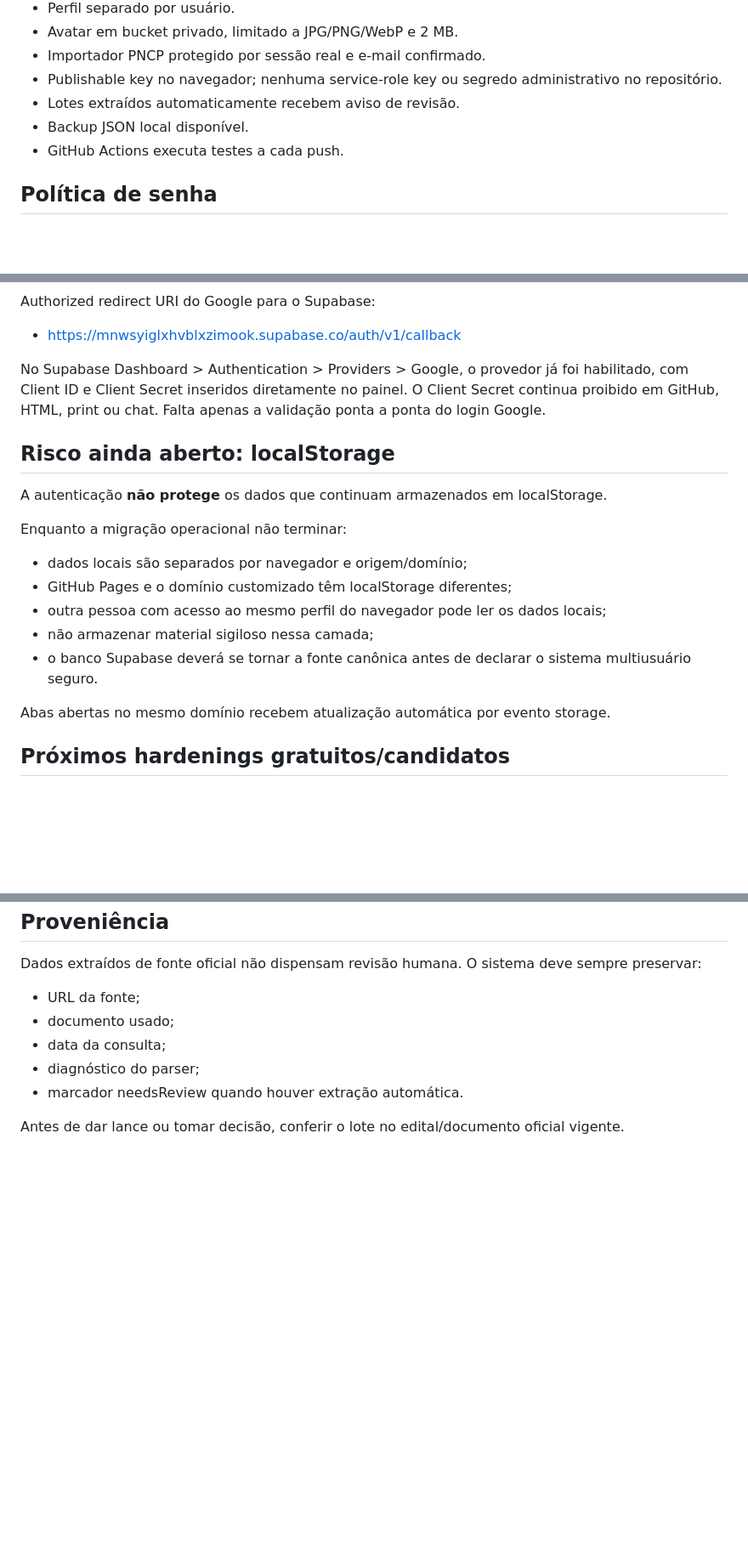
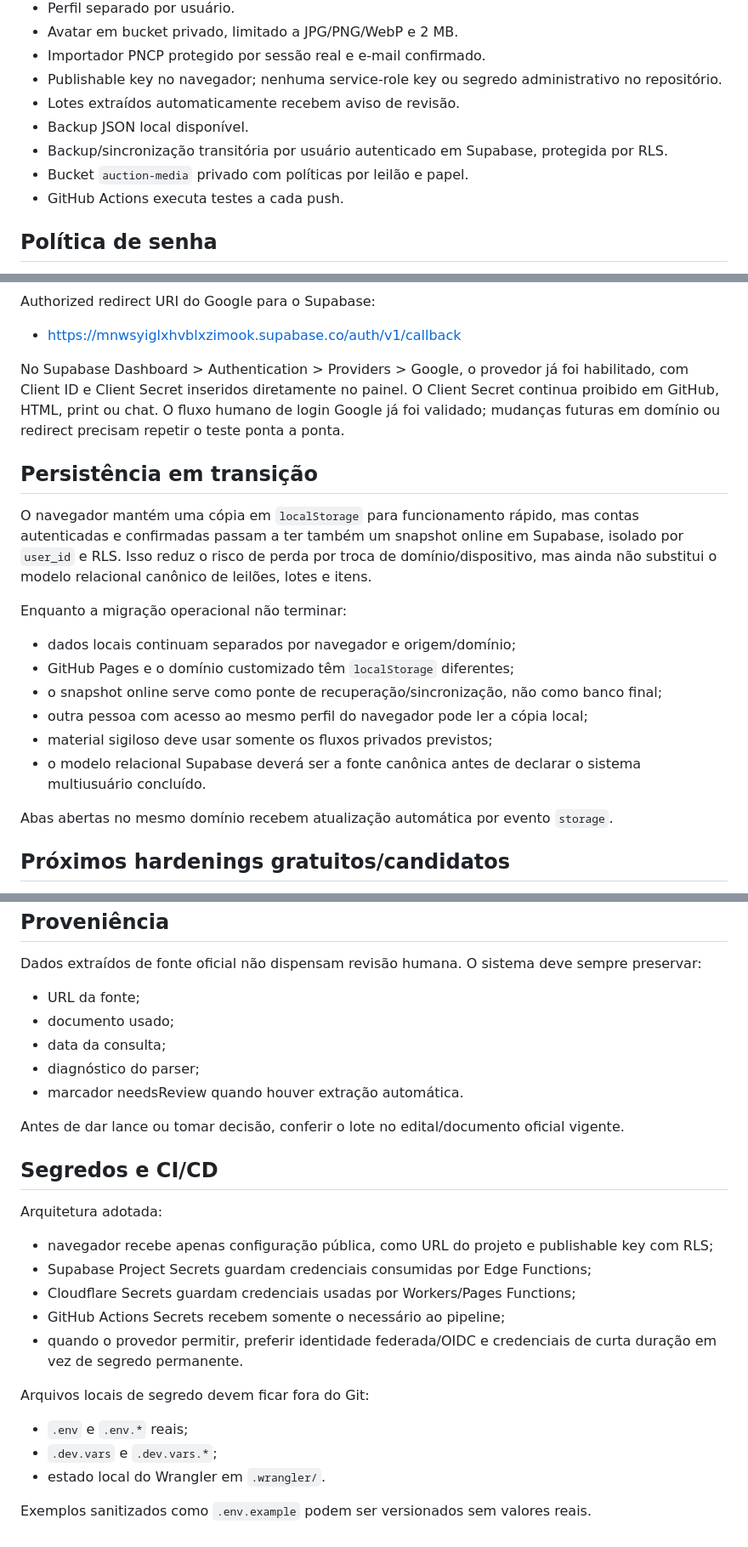
Before and after one commit to Clovis-Mariano-Costa/sistema-thiago-leilao, a Markdown page: SECURITY.md, 3 parts joined by grey strips. Shown at 85% size. Rendered like a GitHub page; blank space fills up the shorter version.

Commit message:
Atualiza segurança para sync online, OIDC e segredos por ambiente

```diff
--- a/SECURITY.md
+++ b/SECURITY.md
@@ -14,6 +14,8 @@ Estado: MVP em endurecimento — 2026-10-02.
 - Publishable key no navegador; nenhuma service-role key ou segredo administrativo no repositório.
 - Lotes extraídos automaticamente recebem aviso de revisão.
 - Backup JSON local disponível.
+- Backup/sincronização transitória por usuário autenticado em Supabase, protegida por RLS.
+- Bucket `auction-media` privado com políticas por leilão e papel.
 - GitHub Actions executa testes a cada push.
 
 ## Política de senha
@@ -55,21 +57,22 @@ Authorized redirect URI do Google para o Supabase:
 
 - https://mnwsyiglxhvblxzimook.supabase.co/auth/v1/callback
 
-No Supabase Dashboard > Authentication > Providers > Google, o provedor já foi habilitado, com Client ID e Client Secret inseridos diretamente no painel. O Client Secret continua proibido em GitHub, HTML, print ou chat. Falta apenas a validação ponta a ponta do login Google.
+No Supabase Dashboard > Authentication > Providers > Google, o provedor já foi habilitado, com Client ID e Client Secret inseridos diretamente no painel. O Client Secret continua proibido em GitHub, HTML, print ou chat. O fluxo humano de login Google já foi validado; mudanças futuras em domínio ou redirect precisam repetir o teste ponta a ponta.
 
-## Risco ainda aberto: localStorage
+## Persistência em transição
 
-A autenticação **não protege** os dados que continuam armazenados em localStorage.
+O navegador mantém uma cópia em `localStorage` para funcionamento rápido, mas contas autenticadas e confirmadas passam a ter também um snapshot online em Supabase, isolado por `user_id` e RLS. Isso reduz o risco de perda por troca de domínio/dispositivo, mas ainda não substitui o modelo relacional canônico de leilões, lotes e itens.
 
 Enquanto a migração operacional não terminar:
 
-- dados locais são separados por navegador e origem/domínio;
-- GitHub Pages e o domínio customizado têm localStorage diferentes;
-- outra pessoa com acesso ao mesmo perfil do navegador pode ler os dados locais;
-- não armazenar material sigiloso nessa camada;
-- o banco Supabase deverá se tornar a fonte canônica antes de declarar o sistema multiusuário seguro.
+- dados locais continuam separados por navegador e origem/domínio;
+- GitHub Pages e o domínio customizado têm `localStorage` diferentes;
+- o snapshot online serve como ponte de recuperação/sincronização, não como banco final;
+- outra pessoa com acesso ao mesmo perfil do navegador pode ler a cópia local;
+- material sigiloso deve usar somente os fluxos privados previstos;
+- o modelo relacional Supabase deverá ser a fonte canônica antes de declarar o sistema multiusuário concluído.
 
-Abas abertas no mesmo domínio recebem atualização automática por evento storage.
+Abas abertas no mesmo domínio recebem atualização automática por evento `storage`.
 
 ## Próximos hardenings gratuitos/candidatos
 
@@ -93,3 +96,22 @@ Dados extraídos de fonte oficial não dispensam revisão humana. O sistema deve
 - marcador needsReview quando houver extração automática.
 
 Antes de dar lance ou tomar decisão, conferir o lote no edital/documento oficial vigente.
+
+
+## Segredos e CI/CD
+
+Arquitetura adotada:
+
+- navegador recebe apenas configuração pública, como URL do projeto e publishable key com RLS;
+- Supabase Project Secrets guardam credenciais consumidas por Edge Functions;
+- Cloudflare Secrets guardam credenciais usadas por Workers/Pages Functions;
+- GitHub Actions Secrets recebem somente o necessário ao pipeline;
+- quando o provedor permitir, preferir identidade federada/OIDC e credenciais de curta duração em vez de segredo permanente.
+
+Arquivos locais de segredo devem ficar fora do Git:
+
+- `.env` e `.env.*` reais;
+- `.dev.vars` e `.dev.vars.*`;
+- estado local do Wrangler em `.wrangler/`.
+
+Exemplos sanitizados como `.env.example` podem ser versionados sem valores reais.
```
Also changed, not shown: other parts of SECURITY.md (+1 -1 lines).
